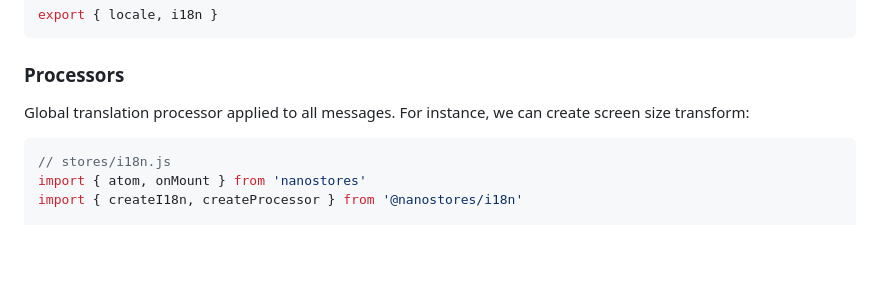
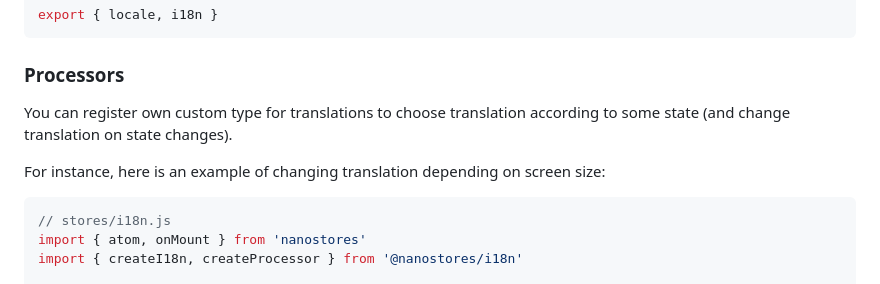
Before and after one commit to nanostores/i18n, a Markdown page: README.md, the part around the change. GitHub-like rendering; blank space fills up the shorter version.

Commit message:
Clarify processors

````diff
--- a/README.md
+++ b/README.md
@@ -567,8 +567,11 @@ export { locale, i18n }
 
 ### Processors
 
-Global translation processor applied to all messages.
-For instance, we can create screen size transform:
+You can register own custom type for translations to choose translation
+according to some state (and change translation on state changes).
+
+For instance, here is an example of changing translation
+depending on screen size:
 
 ```js
 // stores/i18n.js
````
